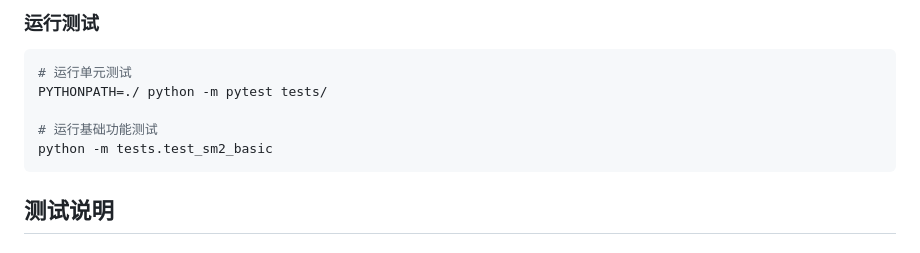
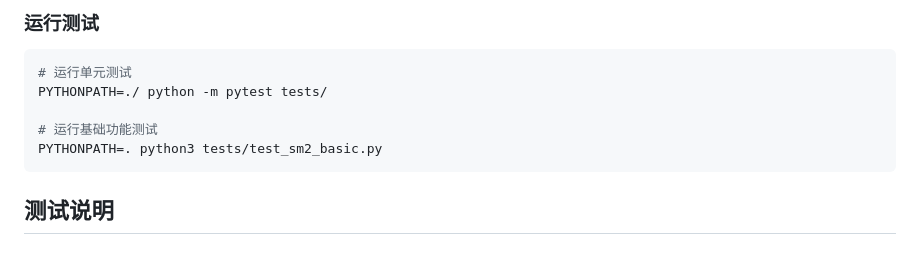
Before and after one commit to PatrickLeibni/crypto, a Markdown page: Project5/README.md, the part around the change. GitHub-like rendering.

````diff
--- a/Project5/README.md
+++ b/Project5/README.md
@@ -87,7 +87,7 @@ pip install -r requirements.txt
 PYTHONPATH=./ python -m pytest tests/
 
 # 运行基础功能测试
-python -m tests.test_sm2_basic
+PYTHONPATH=. python3 tests/test_sm2_basic.py
 ```
 
 ## 测试说明
````
